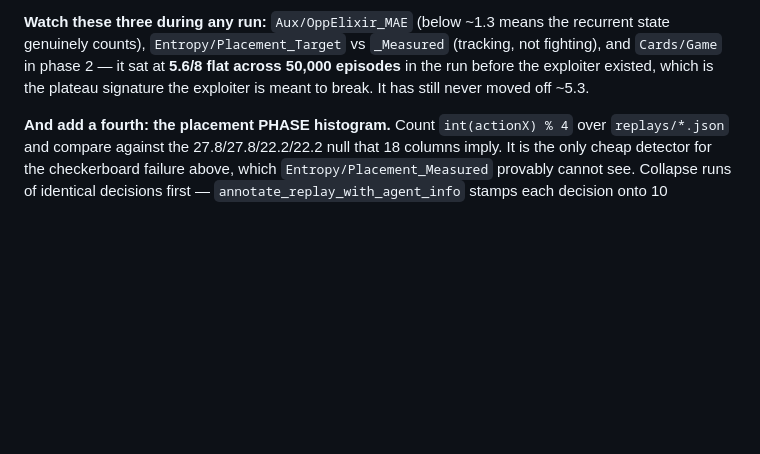
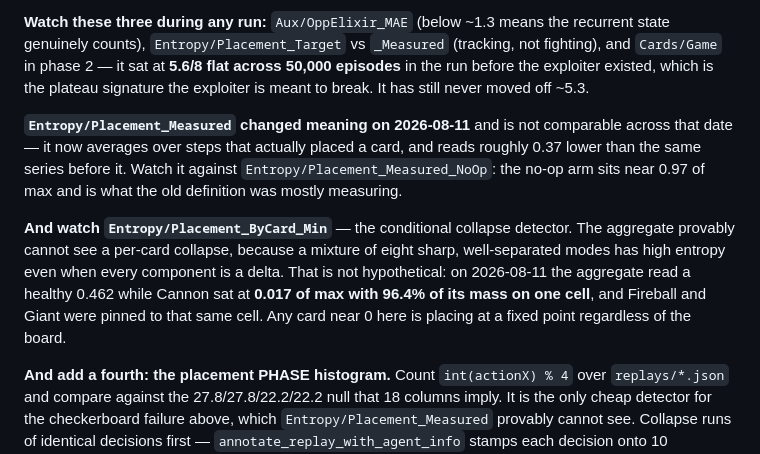
Before and after one commit to itzik123/ClashRoyaleAi, a Markdown page: CLAUDE.md, the part around one of its changes. Rendered like a GitHub page; blank space fills up the shorter version.

```diff
--- a/CLAUDE.md
+++ b/CLAUDE.md
@@ -800,6 +861,20 @@ recurrent state genuinely counts), `Entropy/Placement_Target` vs
 which is the plateau signature the exploiter is meant to break. It has still
 never moved off ~5.3.
 
+**`Entropy/Placement_Measured` changed meaning on 2026-08-11** and is not
+comparable across that date — it now averages over steps that actually placed
+a card, and reads roughly 0.37 lower than the same series before it. Watch it
+against `Entropy/Placement_Measured_NoOp`: the no-op arm sits near 0.97 of max
+and is what the old definition was mostly measuring.
+
+**And watch `Entropy/Placement_ByCard_Min`** — the conditional collapse
+detector. The aggregate provably cannot see a per-card collapse, because a
+mixture of eight sharp, well-separated modes has high entropy even when every
+component is a delta. That is not hypothetical: on 2026-08-11 the aggregate
+read a healthy 0.462 while Cannon sat at **0.017 of max with 96.4% of its mass
+on one cell**, and Fireball and Giant were pinned to that same cell. Any card
+near 0 here is placing at a fixed point regardless of the board.
+
 **And add a fourth: the placement PHASE histogram.** Count `int(actionX) % 4`
 over `replays/*.json` and compare against the 27.8/27.8/22.2/22.2 null that 18
 columns imply. It is the only cheap detector for the checkerboard failure above,
```
Also changed, not shown: other parts of CLAUDE.md (+62 -1 lines).
